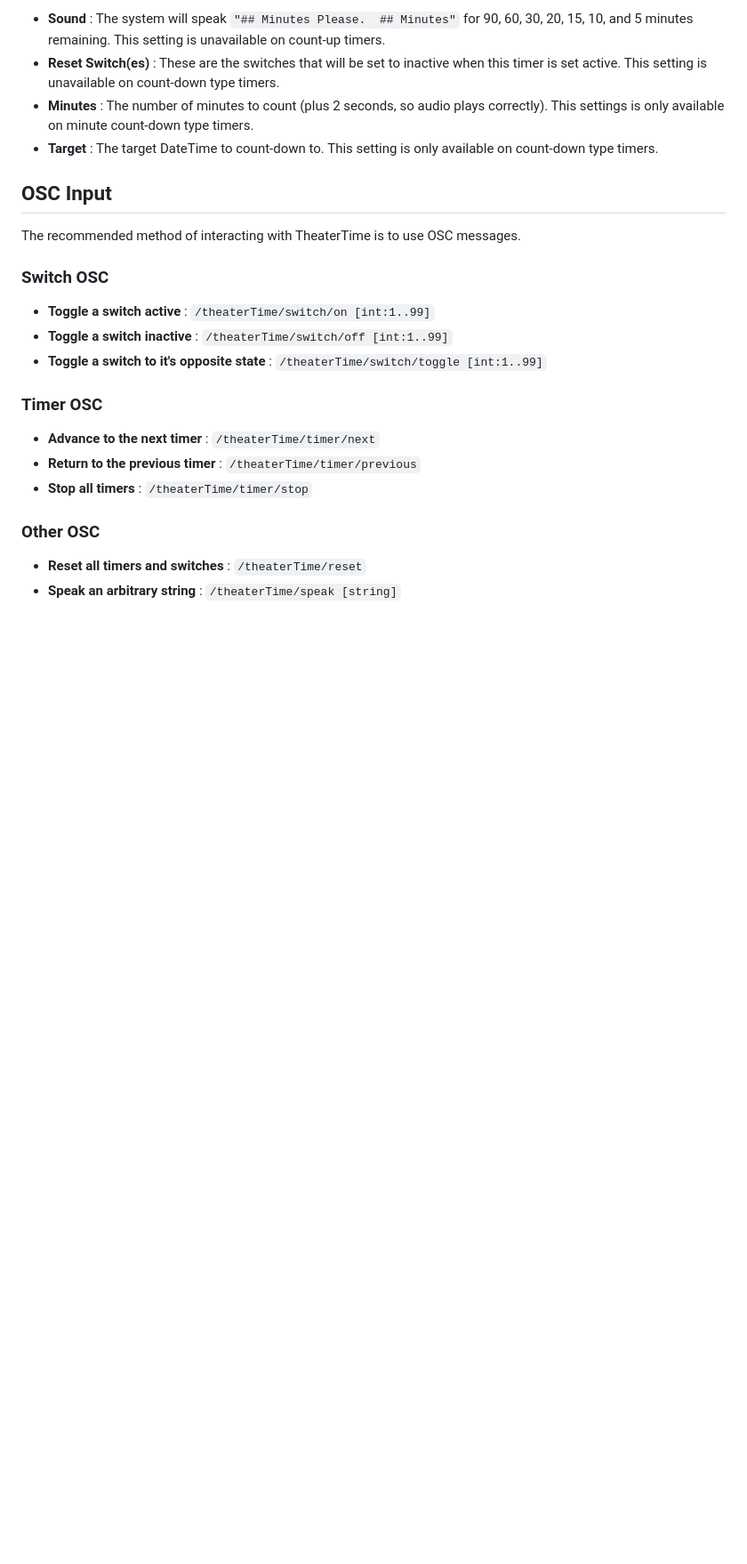
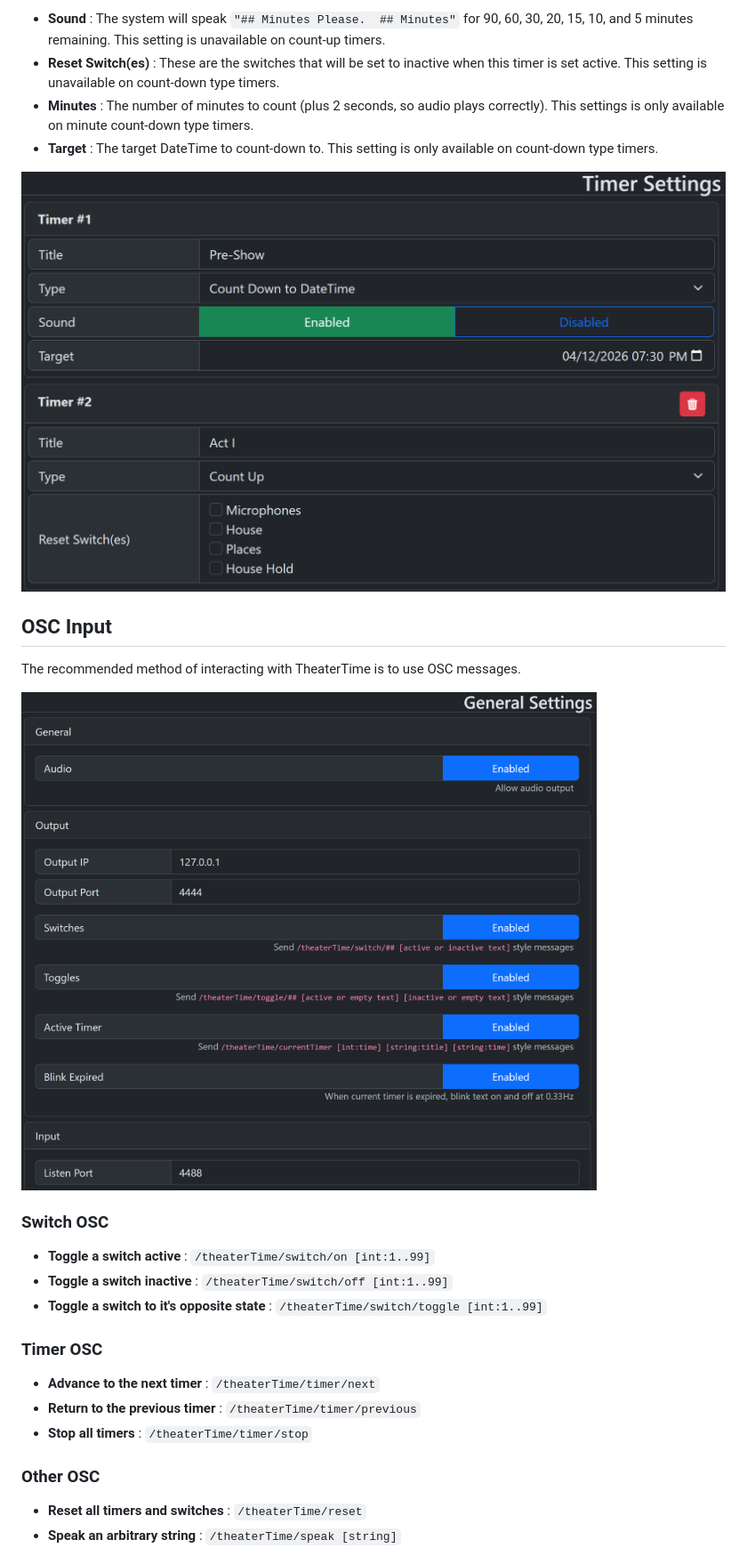
Before and after one commit to jtsage/TheaterTime, a Markdown page: README.md, the part around the change printed below. Shown: that part at 89% size. Rendered like a GitHub page; pictures changed too: s_shot/set-general.png (added), s_shot/set-timer.png (added); blank space fills up the shorter version.

Commit message:
more screens

```diff
--- a/README.md
+++ b/README.md
@@ -42,9 +44,13 @@ Additional options are available on some timers
 - __Minutes__ : The number of minutes to count (plus 2 seconds, so audio plays correctly). This settings is only available on minute count-down type timers.
 - __Target__ : The target DateTime to count-down to.  This setting is only available on count-down type timers.
 
+![Timer Settings](s_shot/set-timer.png)
+
 ## OSC Input
 
 The recommended method of interacting with TheaterTime is to use OSC messages.
+
+![General Settings](s_shot/set-general.png)
 
 ### Switch OSC
 
```
Also changed, not shown: other parts of README.md (+2 -0 lines), s_shot/set-switch.png (added).
